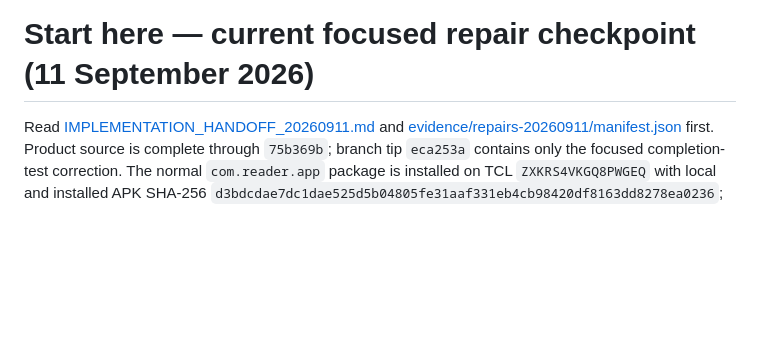
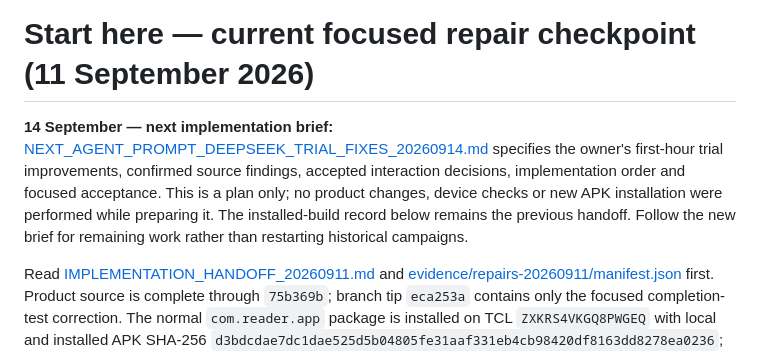
Before and after one commit to mariusschober/nostr-reader, a Markdown page: START_HERE.md, the part around the change. GitHub-like rendering; blank space fills up the shorter version.

Commit message:
docs: plan post-trial Reader improvements for DeepSeek

```diff
--- a/START_HERE.md
+++ b/START_HERE.md
@@ -1,4 +1,6 @@
 # Start here — current focused repair checkpoint (11 September 2026)
+
+**14 September — next implementation brief:** [NEXT_AGENT_PROMPT_DEEPSEEK_TRIAL_FIXES_20260914.md](NEXT_AGENT_PROMPT_DEEPSEEK_TRIAL_FIXES_20260914.md) specifies the owner's first-hour trial improvements, confirmed source findings, accepted interaction decisions, implementation order and focused acceptance. This is a plan only; no product changes, device checks or new APK installation were performed while preparing it. The installed-build record below remains the previous handoff. Follow the new brief for remaining work rather than restarting historical campaigns.
 
 Read [IMPLEMENTATION_HANDOFF_20260911.md](IMPLEMENTATION_HANDOFF_20260911.md) and [evidence/repairs-20260911/manifest.json](evidence/repairs-20260911/manifest.json) first. Product source is complete through `75b369b`; branch tip `eca253a` contains only the focused completion-test correction. The normal `com.reader.app` package is installed on TCL `ZXKRS4VKGQ8PWGEQ` with local and installed APK SHA-256 `d3bdcdae7dc1dae525d5b04805fe31aaf331eb4cb98420df8163dd8278ea0236`; WAL-aware owner summaries matched before and after, the owner key digest matched before and after, and the app was launched once after those comparisons. The only deliberately unmeasured focused views are the post-fix Green/double wrapped E-ink rule, post-fix Speed cue in normal/E-ink, and one enlarged-system-text layout spot check. S23 geometry, completion/Undo, ordinary wrapped monochrome highlighting and Review source/Back already passed. Do not clear or uninstall the owner package, do not repeat the 100-article intake or any broad test campaign, and leave the user's seven-day trial as the next evidence.
 
```
Also changed, not shown: CONTINUE.md (+3 -1 lines), NEXT_AGENT_PROMPT_DEEPSEEK_TRIAL_FIXES_20260914.md (added, +196 -0 lines).
